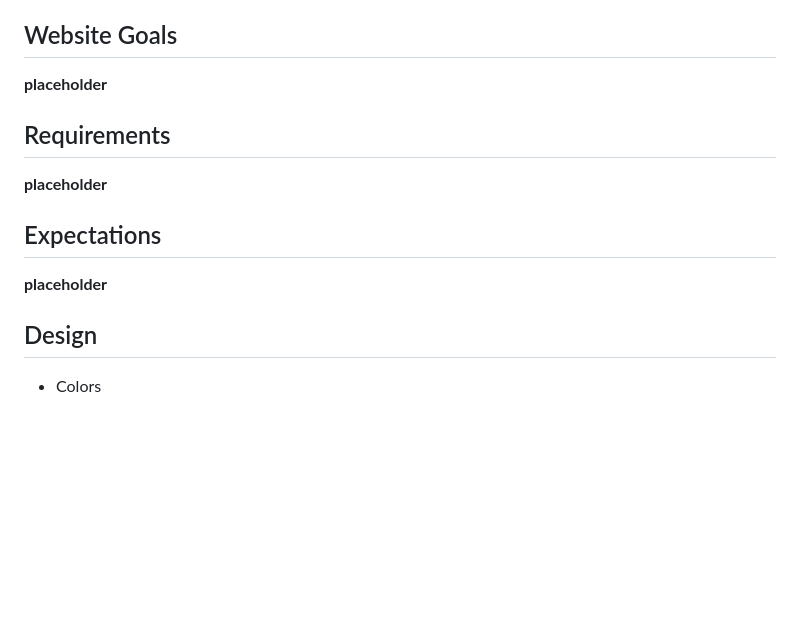
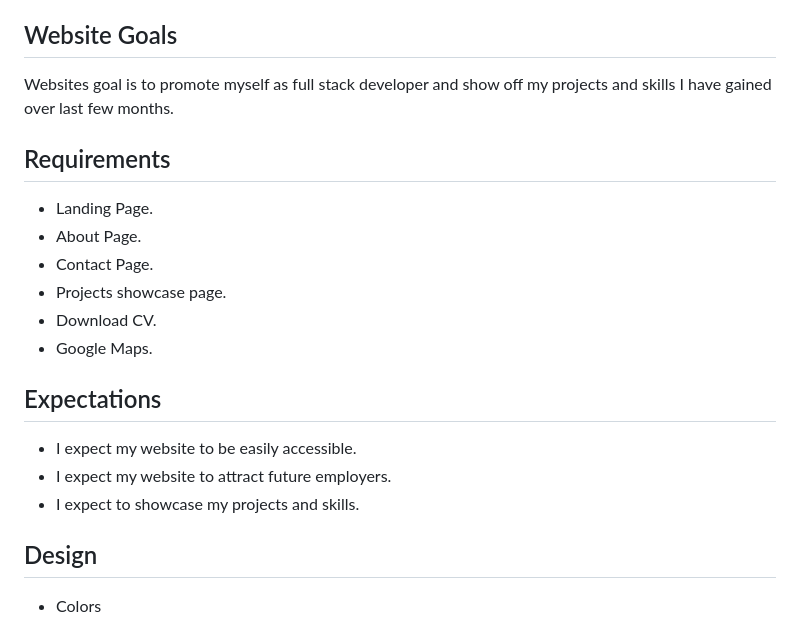
Before and after one commit to aboczek/Portfolio-Website, a Markdown page: README.md, the part around the change. Rendered like a GitHub page; blank space fills up the shorter version.

Commit message:
Filling up Website goals/requirements/expectations

```diff
--- a/README.md
+++ b/README.md
@@ -51,15 +51,22 @@ My motivation for this website is to have my personal portfolio website to put m
 
 ## Website Goals
 
-**placeholder**
+Websites goal is to promote myself as full stack developer and show off my projects and skills I have gained over last few months.
 
 ## Requirements
 
-**placeholder**
+- Landing Page.
+- About Page.
+- Contact Page.
+- Projects showcase page.
+- Download CV.
+- Google Maps.
 
 ## Expectations
 
-**placeholder**
+- I expect my website to be easily accessible.
+- I expect my website to attract future employers.
+- I expect to showcase my projects and skills.
 
 ## Design
 
```
